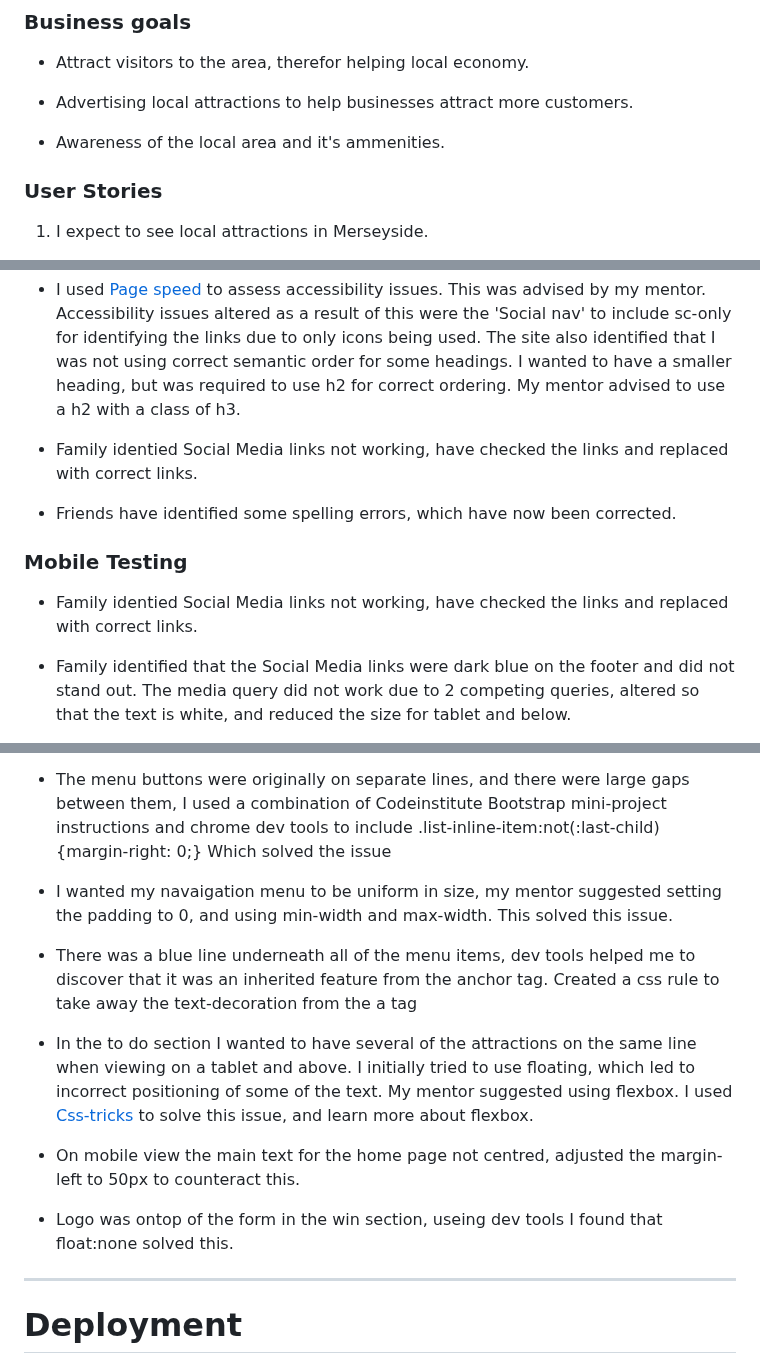
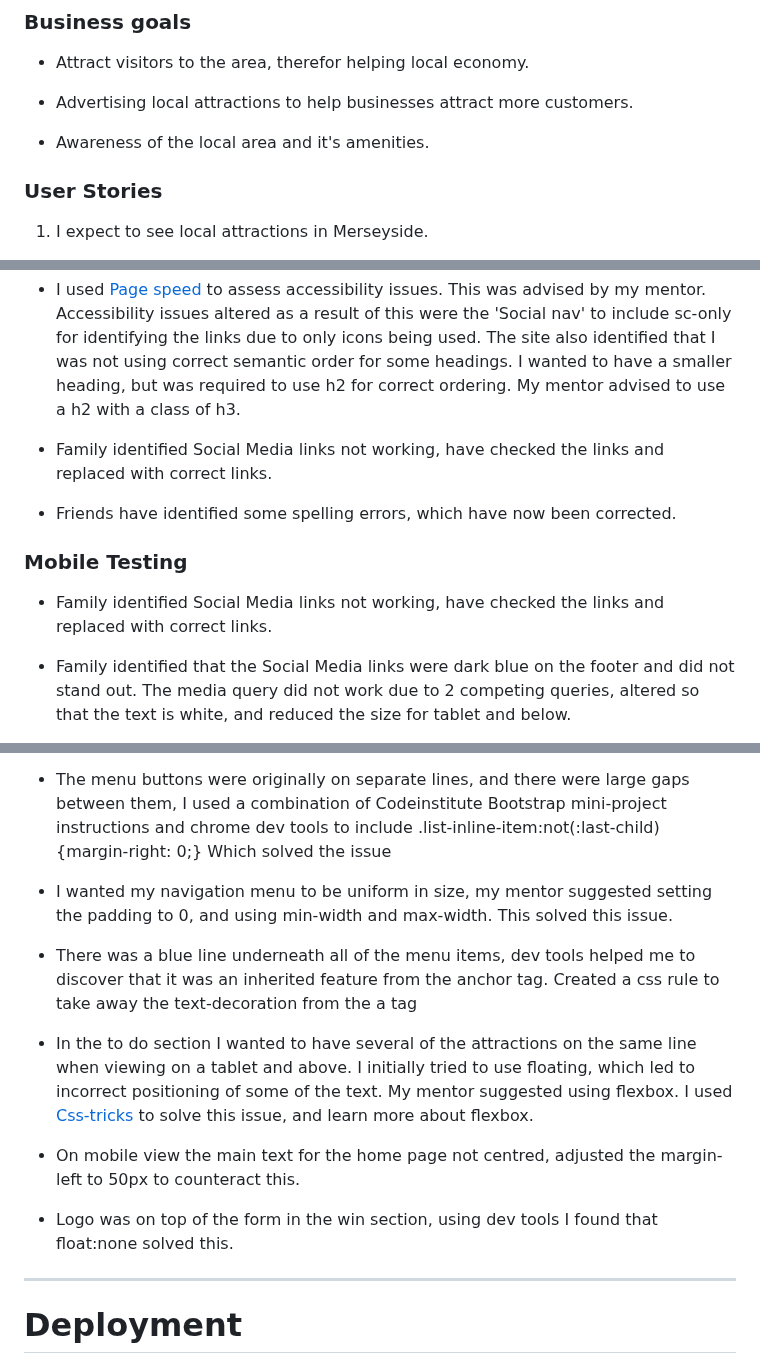
Before and after one commit to angielsteele/visitliverpool3, a Markdown page: README.md, 3 parts joined by grey strips. Drawn GitHub-style.

```diff
--- a/README.md
+++ b/README.md
@@ -127,7 +127,7 @@ Merseymoods fills the above needs in the following ways:
 
 - Advertising local attractions to help businesses attract more customers.
 
-- Awareness of the local area and it's ammenities.
+- Awareness of the local area and it's amenities.
 
 ### User Stories
 
@@ -356,13 +356,13 @@ Styling within media queries was used to ensure that the page was not too clutte
 
 - I used [Page speed](https://pagespeed.web.dev/) to assess accessibility issues. This was advised by my mentor.  Accessibility issues altered as a result of this were the 'Social nav' to include sc-only for identifying the links due to only icons being used. The site also identified that I was not using correct semantic order for some headings.  I wanted to have a smaller heading, but was required to use h2 for correct ordering.  My mentor advised to use a h2 with a class of h3.
 
-- Family identied Social Media links not working, have checked the links and replaced with correct links.
+- Family identified Social Media links not working, have checked the links and replaced with correct links.
 
 - Friends have identified some spelling errors, which have now been corrected.
 
 ### Mobile Testing
 
-- Family identied Social Media links not working, have checked the links and replaced with correct links.
+- Family identified Social Media links not working, have checked the links and replaced with correct links.
 
 - Family identified that the Social Media links were dark blue on the footer and did not stand out. The media query did not work due to 2 competing queries, altered so that the text is white, and reduced the size for tablet and below.
 
@@ -392,7 +392,7 @@ Styling within media queries was used to ensure that the page was not too clutte
 
 - The menu buttons were originally on separate lines, and there were large gaps between them, I used a combination of Codeinstitute Bootstrap mini-project instructions and chrome dev tools to include .list-inline-item:not(:last-child) {margin-right: 0;} Which solved the issue
 
-- I wanted my navaigation menu to be uniform in size, my mentor suggested setting the padding to 0, and using min-width and max-width. This solved this issue.
+- I wanted my navigation menu to be uniform in size, my mentor suggested setting the padding to 0, and using min-width and max-width. This solved this issue.
 
 - There was a blue line underneath all of the menu items, dev tools helped me to discover that it was an inherited feature from the anchor tag. Created a css rule to take away the text-decoration from the a tag
 
@@ -400,7 +400,7 @@ Styling within media queries was used to ensure that the page was not too clutte
 
 - On mobile view the main text for the home page not centred, adjusted the margin-left to 50px to counteract this.
 
-- Logo was ontop of the form in the win section, useing dev tools I found that float:none solved this.
+- Logo was on top of the form in the win section, using dev tools I found that float:none solved this.
 
 ---
 
```
Also changed, not shown: other parts of README.md (+16 -16 lines).
